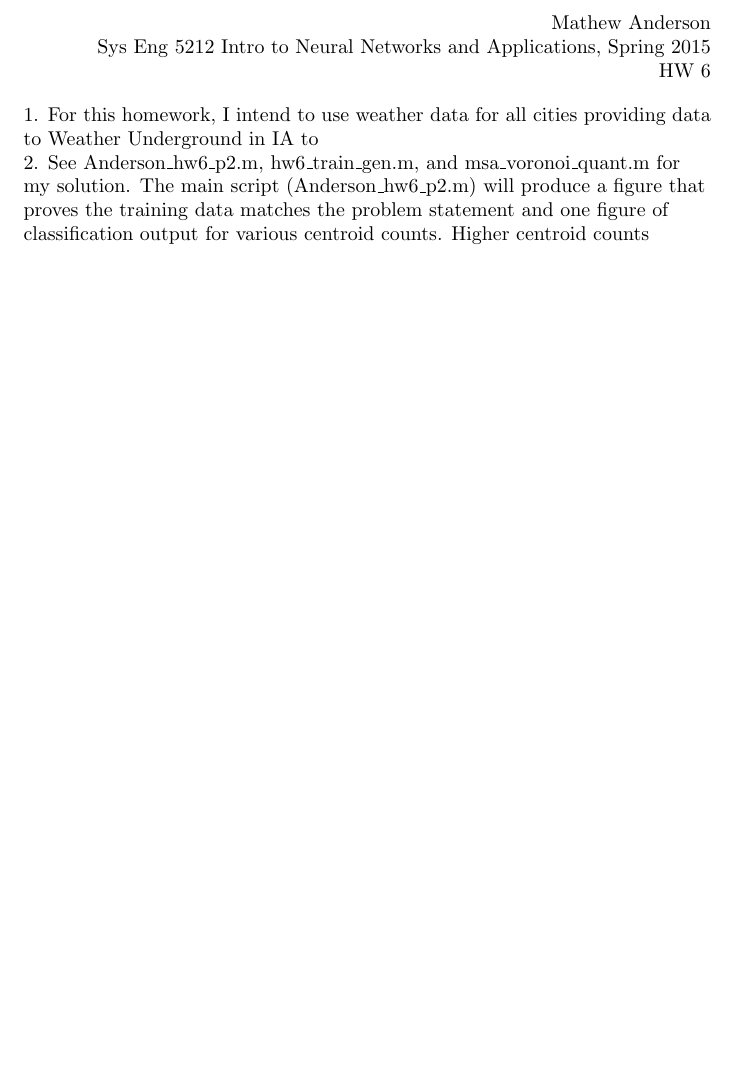
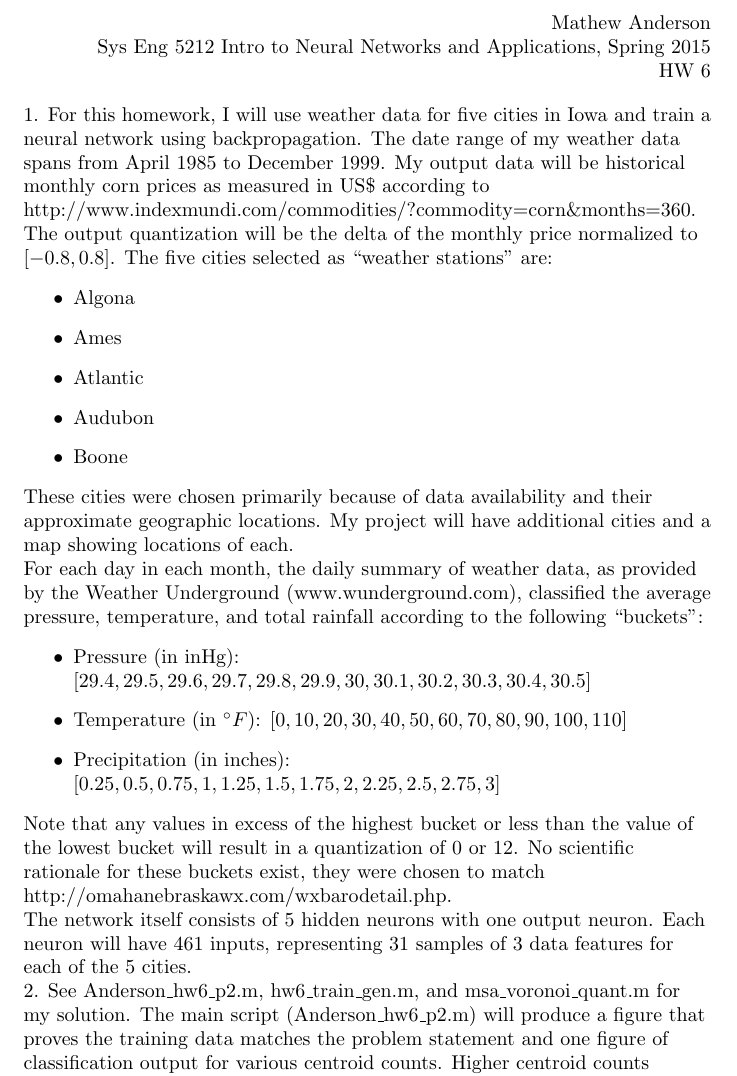
Before and after one commit to onetmat/5212-proj, a LaTeX problem sheet (hw6/Anderson_hw6.ltx): part of the page, cut so that both start at the same text, the shorter picture padded with empty space. Compiled offline with pdfLaTeX.

Commit message:
Fleshed out HW6 writeup a bit.

```diff
--- a/hw6/Anderson_hw6.ltx
+++ b/hw6/Anderson_hw6.ltx
@@ -10,8 +10,44 @@ Mathew Anderson \\
 Sys Eng 5212 Intro to Neural Networks and Applications, Spring 2015 \\ HW 6
 
 \flushleft
-1. For this homework, I intend to use weather data for all cities
-providing data to Weather Underground in IA to
+1. For this homework, I will use weather data for five cities in Iowa
+and train a neural network using backpropagation.
+The date range of my weather data spans from April 1985 to December 1999.
+My output data will be historical monthly corn prices as measured in
+US\$ according to http://www.indexmundi.com/commodities/?commodity=corn\&months=360.
+The output quantization will be the delta of the monthly price normalized
+to $[-0.8, 0.8]$.
+The five cities selected as ``weather stations'' are:
+\begin{itemize}
+\item Algona
+\item Ames
+\item Atlantic
+\item Audubon
+\item Boone
+\end{itemize}
+These cities were chosen primarily because of data availability and
+their approximate geographic locations.
+My project will have additional cities and a map showing locations of each.
+
+For each day in each month, the daily summary of weather data, as provided
+by the Weather Underground (www.wunderground.com), classified the average
+pressure, temperature, and total rainfall according to the following
+``buckets'':
+\begin{itemize}
+\item Pressure (in inHg): $[29.4, 29.5, 29.6, 29.7, 29.8, 29.9, 30, 30.1,
+30.2, 30.3, 30.4, 30.5]$
+\item Temperature (in $^{\circ}F$): $[0, 10, 20, 30, 40, 50, 60, 70, 80, 90, 100, 110]$
+\item Precipitation (in inches): $[0.25, 0.5, 0.75, 1, 1.25, 1.5, 1.75, 2,
+2.25, 2.5, 2.75, 3]$
+\end{itemize}
+Note that any values in excess of the highest bucket or less than the value
+of the lowest bucket will result in a quantization of 0 or 12.
+No scientific rationale for these buckets exist, they were chosen to match
+http://omahanebraskawx.com/wxbarodetail.php.\\
+
+The network itself consists of 5 hidden neurons with one output neuron.
+Each neuron will have 461 inputs, representing 31 samples of 3 data features
+for each of the 5 cities.
 
 2. See Anderson\_hw6\_p2.m, hw6\_train\_gen.m, and msa\_voronoi\_quant.m
 for my solution.
```
